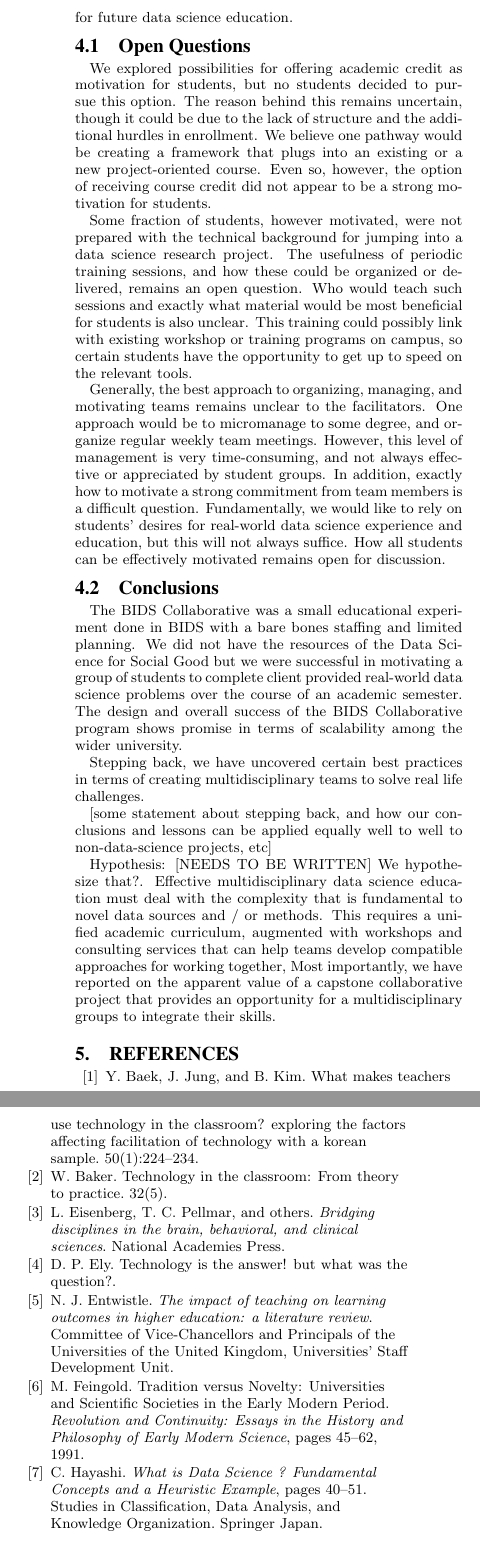
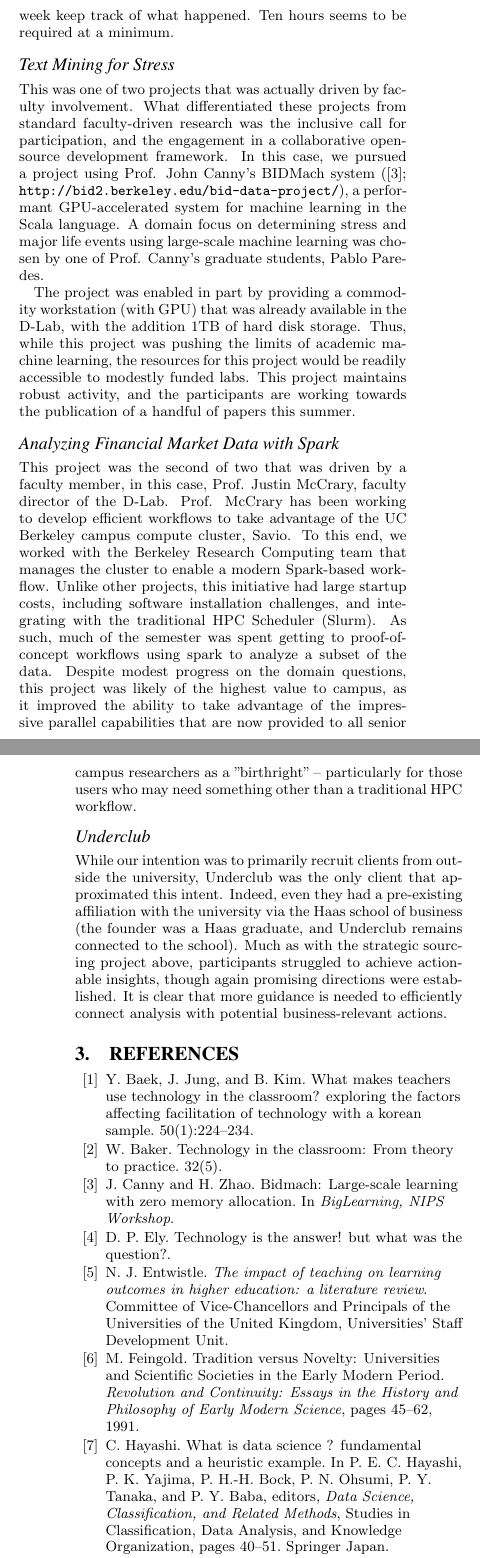
Before and after one commit to danielturek/dsc-paper, a LaTeX paper (dsc.tex): two parts of the columns of page 4 of 5 before the commit and two parts of the columns of pages 3 and 4 of 4 after it, joined at a grey line, cut at the place of the change. The pictures show the PDF file dsc.pdf that the author committed with the source.

Commit message:
working on manuscript

```diff
--- a/dsc.tex
+++ b/dsc.tex
@@ -172,2 +199,3 @@ We aim to begin filling this void by providing a tangible case study of data sci
 
 
+\subsubsection*{Strategic Sourcing}
@@ -177,2 +204 @@ To set the context for data science training and research methods, we briefly re
 
-\subsection{Interdisciplinary Research}
@@ -179 +206,2 @@ To set the context for data science training and research methods, we briefly re
 
+Another key insight that five hours was insufficient to maintain consistent progress, as much time is spent each week keep track of what happened. Ten hours seems to be required at a minimum.
@@ -203,6 +208,7 @@ Another method we wanted to adopt for our projects were Lean and Agile. Lean com
 
 
-\section{Lessons Learned}
+\subsubsection*{Text Mining for Stress}
 
-The first iteration of the BIDS Collaborative was an experimental undertaking, in which both students and facilitators were learning through the duration of the program.  Subsequent to this, many important lessons for effective data science education became apparent.  These lessons have been documented, and will serve as guiding principles for subsequent iterations of the Collaborative. We now discuss several of these "lessons learned," which will lead to our hypothesis for achieving effective data science education.
+This was one of two projects that was actually driven by faculty involvement. What differentiated these projects from standard faculty-driven research was the inclusive call for participation, and the engagement in a collaborative open-source development framework. In this case, we pursued a project using Prof. John Canny's BIDMach system (\cite{canny2013bidmach}; \texttt{http://bid2.berkeley.edu/bid-data-project/}), a performant GPU-accelerated system for machine learning in the Scala language. A domain focus on determining stress and major life events using large-scale machine learning was chosen by one of Prof. Canny's graduate students, Pablo Paredes.
 
+The project was enabled in part by providing a commodity workstation (with GPU) that was already available in the D-Lab, with the addition 1TB of hard disk storage. Thus, while this project was pushing the limits of academic machine learning, the resources for this project would be readily accessible to modestly funded labs. This project maintains robust activity, and the participants are working towards the publication of a handful of papers this summer.
@@ -220,28 +215,13 @@ Finally, we noticed the importance of introducing (and promoting the use of) tea
 
 
-\section{Closing Thoughts}
+\subsubsection*{Analyzing Financial Market Data with Spark}
 
-A number of open questions remain from the first iteration of the Collaborative.  We first discuss a few of these questions, before presenting our conclusions and hypothesis for future data science education.
+This project was the second of two that was driven by a faculty member, in this case, Prof. Justin McCrary, faculty director of the D-Lab. Prof. McCrary has been working to develop efficient workflows to take advantage of the UC Berkeley campus compute cluster, Savio. To this end, we worked with the Berkeley Research Computing team that manages the cluster to enable a modern Spark-based workflow. Unlike other projects, this initiative had large startup costs, including software installation challenges, and integrating with the traditional HPC Scheduler (Slurm). As such, much of the semester was spent getting to proof-of-concept workflows using spark to analyze a subset of the data. Despite modest progress on the domain questions, this project was likely of the highest value to campus, as it improved the ability to take advantage of the impressive parallel capabilities that are now provided to all senior campus researchers as a "birthright" -- particularly for those users who may need something other than a traditional HPC workflow.
 
-\subsection{Open Questions}
 
-We explored possibilities for offering academic credit as motivation for students, but no students decided to pursue this option. The reason behind this remains uncertain, though it could be due to the lack of structure and the additional hurdles in enrollment. We believe one pathway would be creating a framework that plugs into an existing or a new project-oriented course.  Even so, however, the option of receiving course credit did not appear to be a strong motivation for students.
+\subsubsection*{Underclub}
 
-Some fraction of students, however motivated, were not prepared with the technical background for jumping into a data science research project.  The usefulness of periodic training sessions, and how these could be organized or delivered, remains an open question.  Who would teach such sessions and exactly what material would be most beneficial for students is also unclear.  This training could possibly link with existing workshop or training programs on campus, so certain students have the opportunity to get up to speed on the relevant tools.
-
-Generally, the best approach to organizing, managing, and motivating teams remains unclear to the facilitators.  One approach would be to micromanage to some degree, and organize regular weekly team meetings.  However, this level of management is very time-consuming, and not always effective or appreciated by student groups.  In addition, exactly how to motivate a strong commitment from team members is a difficult question.  Fundamentally, we would like to rely on students' desires for real-world data science experience and education, but this will not always suffice.  How all students can be effectively motivated remains open for discussion.
-
-\subsection{Conclusions}
-
-The BIDS Collaborative was a small educational experiment done in BIDS with a bare bones staffing and limited planning. We did not have the resources of the Data Science for Social Good but we were successful in motivating a group of students to complete client provided real-world data science problems over the course of an academic semester.  The design and overall success of the BIDS Collaborative program shows promise in terms of scalability among the wider university.
-
-Stepping back, we have uncovered certain best practices in terms of creating multidisciplinary teams to solve real life challenges.
-
-[some statement about stepping back, and how our conclusions and lessons can be applied equally well to well to non-data-science projects, etc]
-
-Hypothesis:  [NEEDS TO BE WRITTEN]
-We hypothesize that?.
-Effective multidisciplinary data science education must deal with the complexity that is fundamental to novel data sources and / or methods. This requires a unified academic curriculum, augmented with workshops and consulting services that can help teams develop compatible approaches for working together, Most importantly, we have reported on the apparent value of a capstone collaborative project that provides an opportunity for a multidisciplinary groups to integrate their skills.
+While our intention was to primarily recruit clients from outside the university, Underclub was the only client that approximated this intent. Indeed, even they had a pre-existing affiliation with the university via the Haas school of business (the founder was a Haas graduate, and Underclub remains connected to the school). Much as with the strategic sourcing project above, participants struggled to achieve actionable insights, though again promising directions were established. It is clear that more guidance is needed to efficiently connect analysis with potential business-relevant actions.
 
 
 
```
Also changed, not shown: dsc.pdf, dsc.tex (65 more changed lines).
